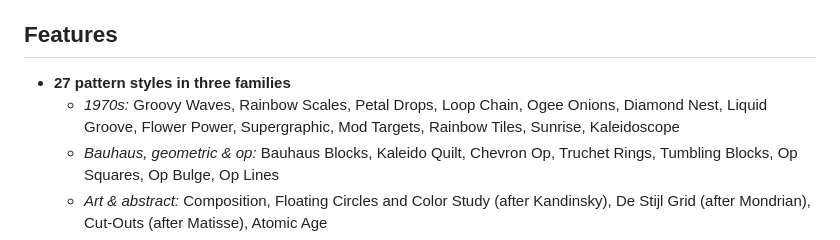
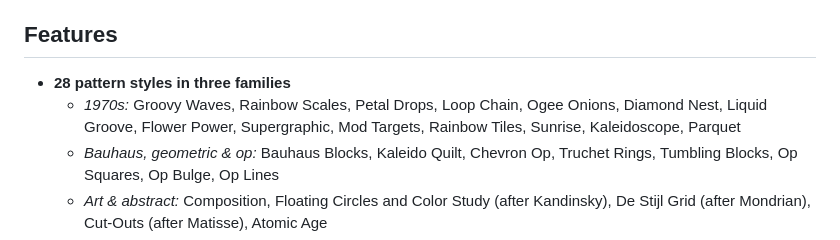
Before and after one commit to amcchord/70s-patterns, a Markdown page: README.md, the part around the change. Rendered like a GitHub page.

```diff
--- a/README.md
+++ b/README.md
@@ -10,8 +10,8 @@ Everything runs in the browser. There is no server-side code, no build step and
 
 ## Features
 
-- **27 pattern styles in three families**
-  - *1970s:* Groovy Waves, Rainbow Scales, Petal Drops, Loop Chain, Ogee Onions, Diamond Nest, Liquid Groove, Flower Power, Supergraphic, Mod Targets, Rainbow Tiles, Sunrise, Kaleidoscope
+- **28 pattern styles in three families**
+  - *1970s:* Groovy Waves, Rainbow Scales, Petal Drops, Loop Chain, Ogee Onions, Diamond Nest, Liquid Groove, Flower Power, Supergraphic, Mod Targets, Rainbow Tiles, Sunrise, Kaleidoscope, Parquet
   - *Bauhaus, geometric & op:* Bauhaus Blocks, Kaleido Quilt, Chevron Op, Truchet Rings, Tumbling Blocks, Op Squares, Op Bulge, Op Lines
   - *Art & abstract:* Composition, Floating Circles and Color Study (after Kandinsky), De Stijl Grid (after Mondrian), Cut-Outs (after Matisse), Atomic Age
 - **43 curated palettes in four groups:** Seventies, Modern art, Pop & op, and Soft. You can edit any colour, add or remove colours, or shuffle their order. The first colour is the background.
```
Also changed, not shown: site/og.png, 6 other files.
